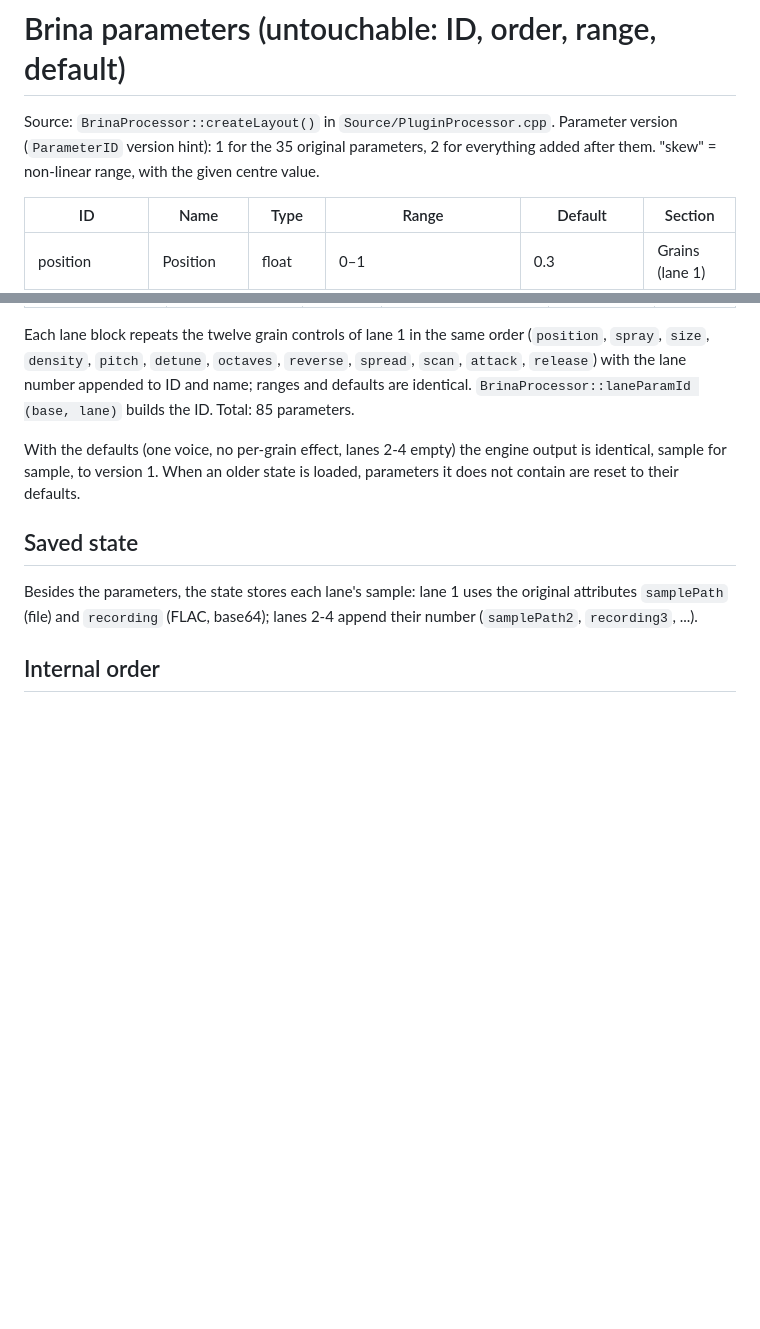
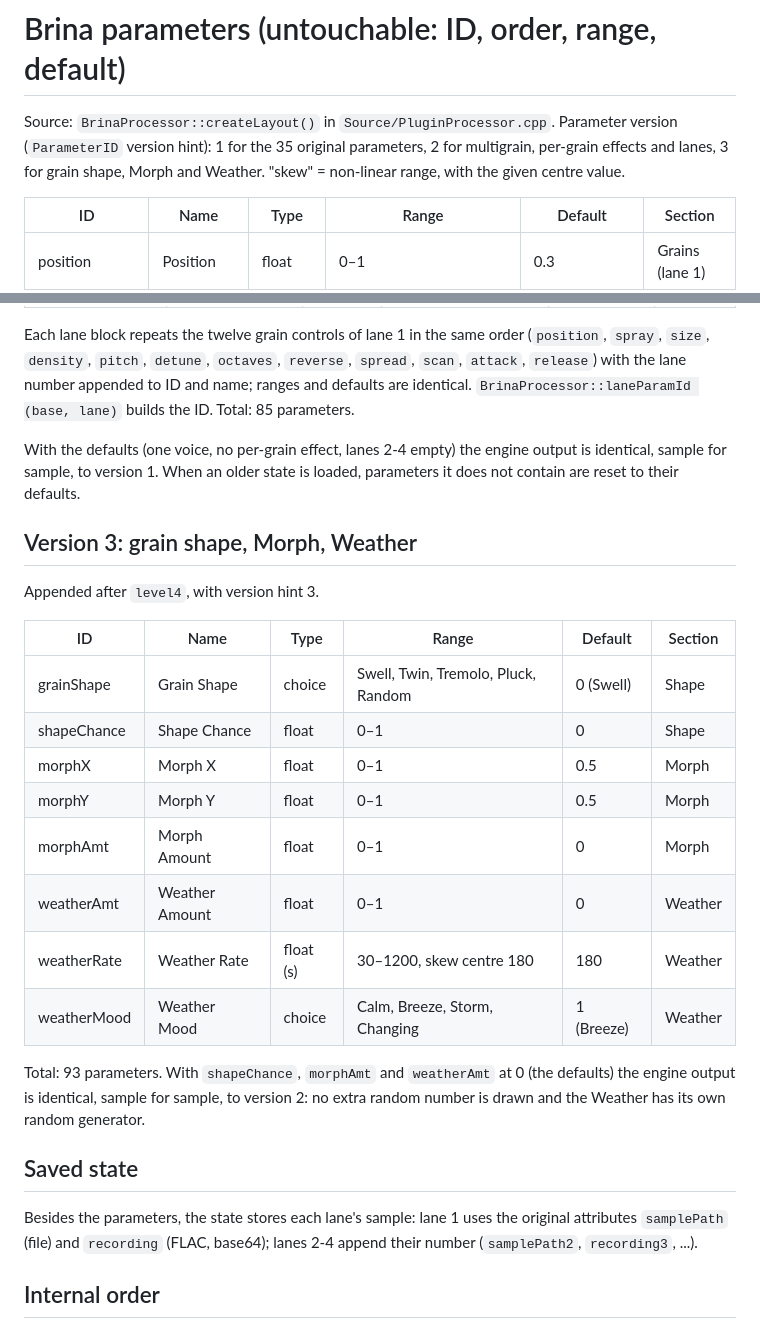
Before and after one commit to thisisnotmeff/brina, a Markdown page: docs/parametri.md, 2 parts joined by grey strips. Drawn GitHub-style; blank space fills up the shorter version.

```diff
--- a/docs/parametri.md
+++ b/docs/parametri.md
@@ -1,7 +1,8 @@
 # Brina parameters (untouchable: ID, order, range, default)
 
 Source: `BrinaProcessor::createLayout()` in `Source/PluginProcessor.cpp`. Parameter version
-(`ParameterID` version hint): 1 for the 35 original parameters, 2 for everything added after them.
+(`ParameterID` version hint): 1 for the 35 original parameters, 2 for multigrain, per-grain
+effects and lanes, 3 for grain shape, Morph and Weather.
 "skew" = non-linear range, with the given centre value.
 
 | ID | Name | Type | Range | Default | Section |
@@ -77,6 +78,25 @@ With the defaults (one voice, no per-grain effect, lanes 2-4 empty) the engine o
 identical, sample for sample, to version 1. When an older state is loaded, parameters it does
 not contain are reset to their defaults.
 
+## Version 3: grain shape, Morph, Weather
+
+Appended after `level4`, with version hint 3.
+
+| ID | Name | Type | Range | Default | Section |
+|---|---|---|---|---|---|
+| grainShape | Grain Shape | choice | Swell, Twin, Tremolo, Pluck, Random | 0 (Swell) | Shape |
+| shapeChance | Shape Chance | float | 0–1 | 0 | Shape |
+| morphX | Morph X | float | 0–1 | 0.5 | Morph |
+| morphY | Morph Y | float | 0–1 | 0.5 | Morph |
+| morphAmt | Morph Amount | float | 0–1 | 0 | Morph |
+| weatherAmt | Weather Amount | float | 0–1 | 0 | Weather |
+| weatherRate | Weather Rate | float (s) | 30–1200, skew centre 180 | 180 | Weather |
+| weatherMood | Weather Mood | choice | Calm, Breeze, Storm, Changing | 1 (Breeze) | Weather |
+
+Total: 93 parameters. With `shapeChance`, `morphAmt` and `weatherAmt` at 0 (the defaults) the
+engine output is identical, sample for sample, to version 2: no extra random number is drawn and
+the Weather has its own random generator.
+
 ## Saved state
 
 Besides the parameters, the state stores each lane's sample: lane 1 uses the original attributes
```
Also changed, not shown: CLAUDE.md (+1 -1 lines), README.md (+21 -1 lines), screenshot.png, 7 other files.
